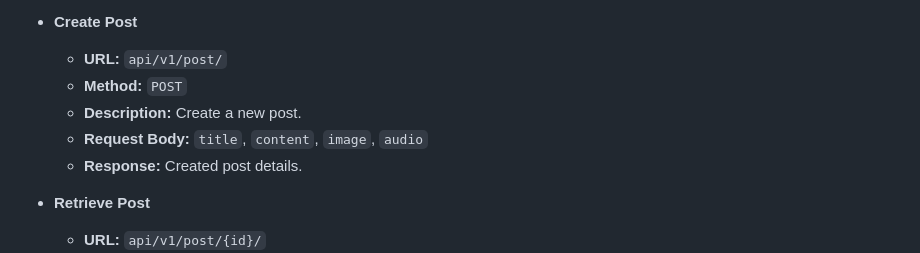
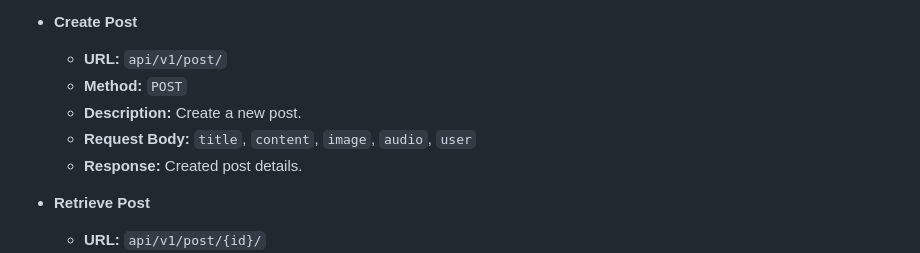
Before and after one commit to Olagold-hackxx/climate_wavers, a Markdown page: README.md, the part around the change. Rendered like a GitHub page.

```diff
--- a/README.md
+++ b/README.md
@@ -262,7 +262,7 @@ DEFAULT_FROM_EMAIL=your_email@example.com
   - **URL:** `api/v1/post/`
   - **Method:** `POST`
   - **Description:** Create a new post.
-  - **Request Body:** `title`, `content`, `image`, `audio`
+  - **Request Body:** `title`, `content`, `image`, `audio`, `user`
   - **Response:** Created post details.
 
 - **Retrieve Post**
```
